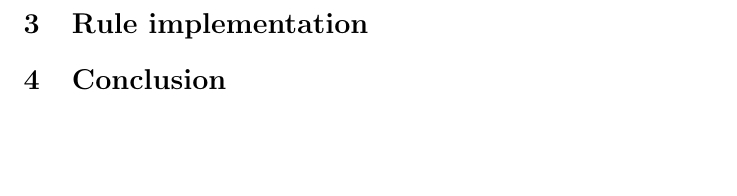
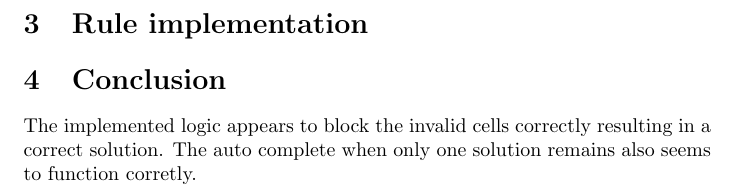
Before and after one commit to trondur/AI, a LaTeX document (Project 2/report/main.tex, which reads Project 2/report/report.tex): part of page 3 of 3, cut so that both start at the same text, the shorter picture padded with empty space. Compiled offline with pdfLaTeX.

Commit message:
conclusion

```diff
--- a/Project 2/report/report.tex
+++ b/Project 2/report/report.tex
@@ -18,3 +18,4 @@ The two classes \texttt{QueensGUI} and \texttt{ShowBoard} are only relevant to d
 \section{Rule implementation}
 
 \section{Conclusion}
+The implemented logic appears to block the invalid cells correctly resulting in a correct solution. The auto complete when only one solution remains also seems to function corretly.
```
